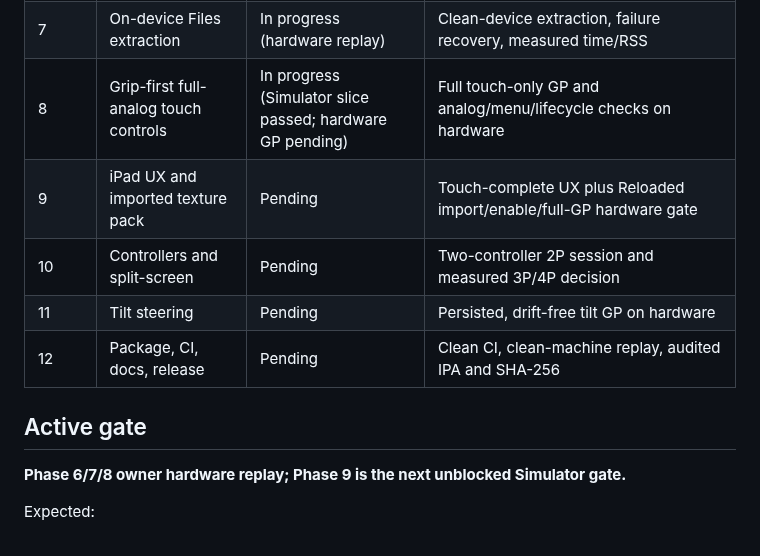
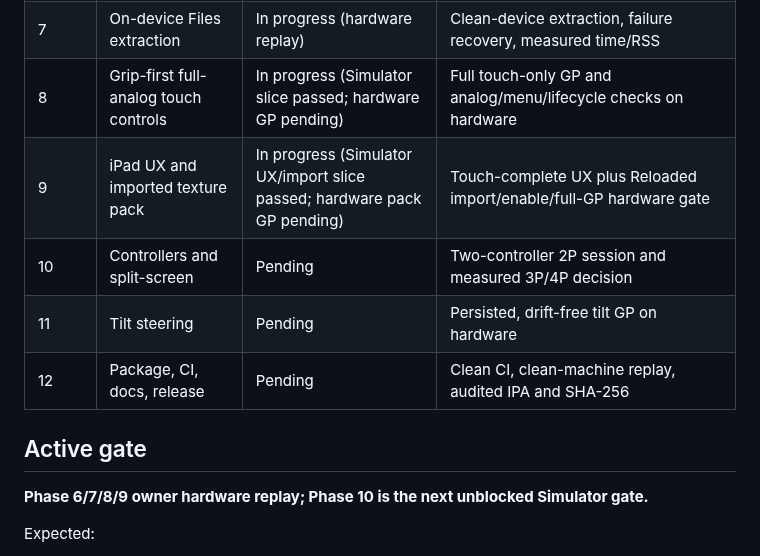
Before and after one commit to chrissotraidis/spaghettipad, a Markdown page: docs/remaining-work.md, the part around one of its changes. GitHub-like rendering.

```diff
--- a/docs/remaining-work.md
+++ b/docs/remaining-work.md
@@ -53,14 +53,14 @@ audited ROM-free unsigned IPA.
 | 6 | Signed physical-iPad boot | In progress | Signed install, title screen, ten-minute stability run |
 | 7 | On-device Files extraction | In progress (hardware replay) | Clean-device extraction, failure recovery, measured time/RSS |
 | 8 | Grip-first full-analog touch controls | In progress (Simulator slice passed; hardware GP pending) | Full touch-only GP and analog/menu/lifecycle checks on hardware |
-| 9 | iPad UX and imported texture pack | Pending | Touch-complete UX plus Reloaded import/enable/full-GP hardware gate |
+| 9 | iPad UX and imported texture pack | In progress (Simulator UX/import slice passed; hardware pack GP pending) | Touch-complete UX plus Reloaded import/enable/full-GP hardware gate |
 | 10 | Controllers and split-screen | Pending | Two-controller 2P session and measured 3P/4P decision |
 | 11 | Tilt steering | Pending | Persisted, drift-free tilt GP on hardware |
 | 12 | Package, CI, docs, release | Pending | Clean CI, clean-machine replay, audited IPA and SHA-256 |
 
 ## Active gate
 
-**Phase 6/7/8 owner hardware replay; Phase 9 is the next unblocked Simulator gate.**
+**Phase 6/7/8/9 owner hardware replay; Phase 10 is the next unblocked Simulator gate.**
 
 Expected:
 
```
Also changed, not shown: other parts of docs/remaining-work.md (+67 -2 lines), README.md (+30 -3 lines), docs/screenshots/iphone-settings.png (added), 5 other files.
